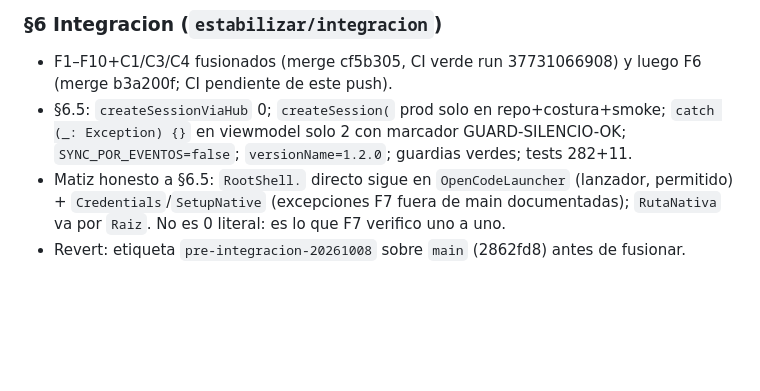
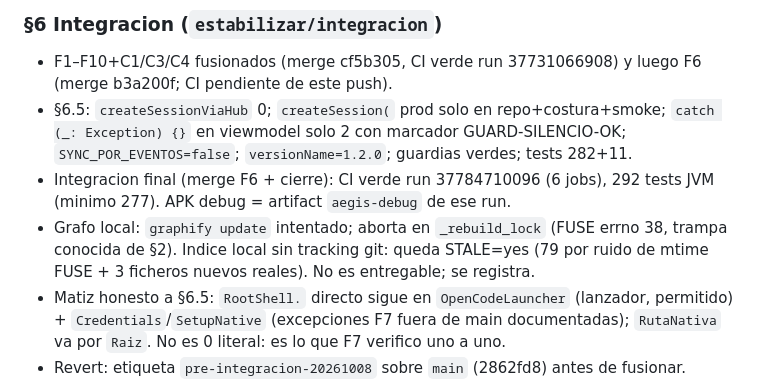
Before and after one commit to fakekun420-ui/aegis, a Markdown page: docs/PLAN-ESTABILIZACION-ESTADO.md, the part around the change. Rendered like a GitHub page; blank space fills up the shorter version.

Commit message:
docs: run final de integracion (37784710096) + nota de grafo local

```diff
--- a/docs/PLAN-ESTABILIZACION-ESTADO.md
+++ b/docs/PLAN-ESTABILIZACION-ESTADO.md
@@ -106,6 +106,11 @@ fase, con el commit, la CI y el checklist manual. Se actualiza al cerrar cada fa
 - §6.5: `createSessionViaHub` 0; `createSession(` prod solo en repo+costura+smoke;
   `catch (_: Exception) {}` en viewmodel solo 2 con marcador GUARD-SILENCIO-OK;
   `SYNC_POR_EVENTOS=false`; `versionName=1.2.0`; guardias verdes; tests 282+11.
+- Integracion final (merge F6 + cierre): CI verde run 37784710096 (6 jobs),
+  292 tests JVM (minimo 277). APK debug = artifact `aegis-debug` de ese run.
+- Grafo local: `graphify update` intentado; aborta en `_rebuild_lock` (FUSE errno 38,
+  trampa conocida de §2). Indice local sin tracking git: queda STALE=yes (79 por
+  ruido de mtime FUSE + 3 ficheros nuevos reales). No es entregable; se registra.
 - Matiz honesto a §6.5: `RootShell.` directo sigue en `OpenCodeLauncher`
   (lanzador, permitido) + `Credentials`/`SetupNative` (excepciones F7 fuera de
   main documentadas); `RutaNativa` va por `Raiz`. No es 0 literal: es lo que F7
```
